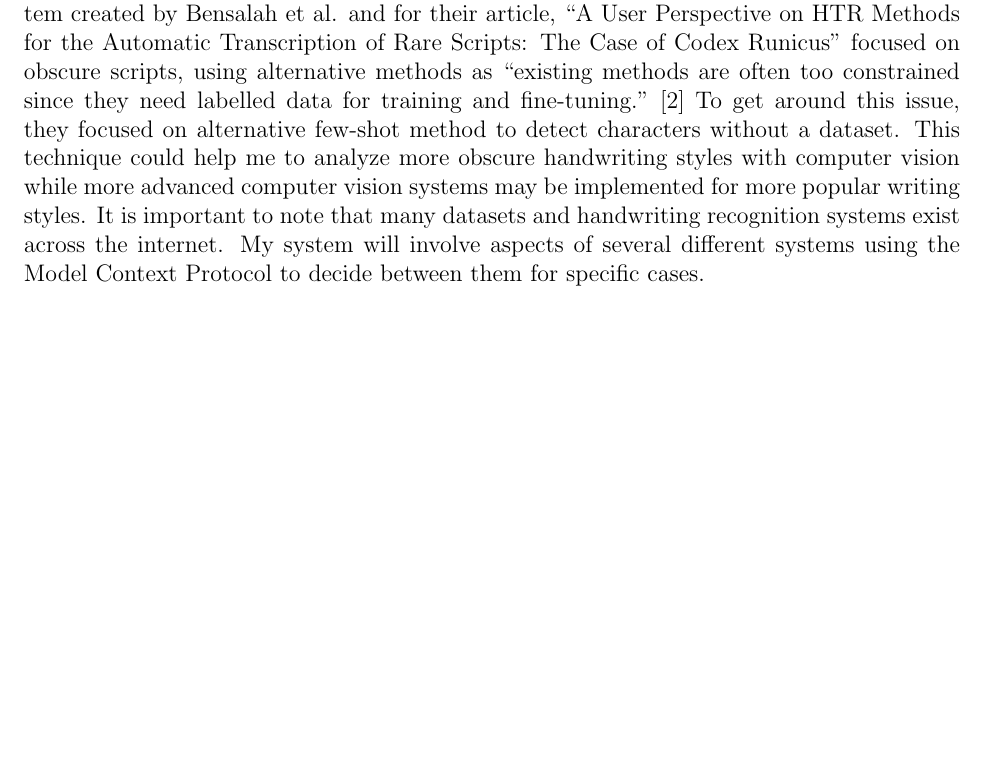
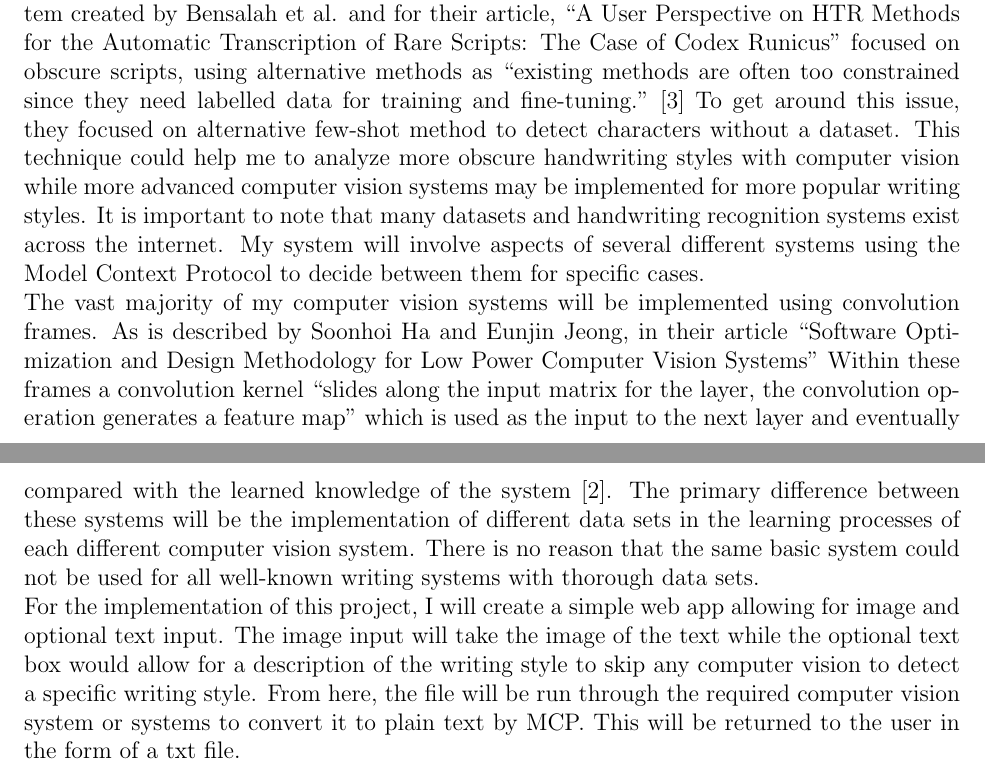
Before and after one commit to MilesFike/Junior-IS, a LaTeX document (proposal.tex): part of page 1 of 2 before the commit and two parts of pages 1 and 2 of 3 after it, the two joined at a grey line, cut so that both start at the same text, the shorter picture padded with empty space. Compiled offline with pdfLaTeX.

Commit message:
Full draft of proposal not final draft

```diff
--- a/proposal.tex
+++ b/proposal.tex
@@ -18,6 +18,11 @@
 In the past, many different computer visions systems have been created to convert handwritten or printed text of different fonts and styles to computer readable text. These systems all tend to involve similar principles of computer vision to decipher text using systems trained on data sets of images of text. More recently Model Context Protocol (MCP) has been released. As is explained on the Model Context Protocol Website, this technology assists AI systems use of technologies by providing connections between AI systems and tools, workflows, and data sources that they need \cite{modelContextProtocol/getting-started/intro}. I intend to approach issues and limitations of transcription technologies through the implementation of MCP, more specific AI models can be chosen to convert different fonts and handwriting systems to digital text rather than having one large system for all types of text.
 \newline
 Currently many different computer vision systems are used to interpret handwriting as digital text, but these systems are somewhat constrained.  For example, two researchers Ying Yu and Yuhe Tian at College of Design and Art Shenyang Architecture University created a computer vision system that interpreted handwritten numbers based on a data set of handwritten numbers. They noticed that when faced with “more than one handwritten digits written in succession and handwritten digits with incoherent strokes” the tool was less accurate \cite{10.1145/3727648.3727679}. The limitations of the training led to the AI failing to recognize some characters. To get around issues like these, I could attempt to have a computer vision system based on a data set of densely packed characters accessible to the MCP. Another computer vision system created by Bensalah et al. and for their article, “A User Perspective on HTR Methods for the Automatic Transcription of Rare Scripts: The Case of Codex Runicus” focused on obscure scripts, using alternative methods as “existing methods are often too constrained since they need labelled data for training and fine-tuning.” \cite{10.1145/3519306}  To get around this issue, they focused on alternative few-shot method to detect characters without a dataset. This technique could help me to analyze more obscure handwriting styles with computer vision while more advanced computer vision systems may be implemented for more popular writing styles. It is important to note that many datasets and handwriting recognition systems exist across the internet. My system will involve aspects of several different systems using the Model Context Protocol to decide between them for specific cases.
+\newline
+The vast majority of my computer vision systems will be implemented using convolution frames. As is described by Soonhoi Ha and Eunjin Jeong, in their article “Software Optimization and Design Methodology for Low Power Computer Vision Systems” Within these frames a convolution kernel “slides along the input matrix for the layer, the convolution operation generates a feature map” which is used as the input to the next layer and eventually compared with the learned knowledge of the system \cite{10.1145/3687310}. The primary difference between these systems will be the implementation of different data sets in the learning processes of each different computer vision system. There is no reason that the same basic system could not be used for all well-known writing systems with thorough data sets.
+\newline
+For the implementation of this project, I will create a simple web app allowing for image and optional text input. The image input will take the image of the text while the optional text box would allow for a description of the writing style to skip any computer vision to detect a specific writing style. From here, the file will be run through the required computer vision system or systems to convert it to plain text by MCP. This will be returned to the user in the form of a txt file.
+
 \newpage
 \section*{Appendix}
 A concise list of features / user stories in the order in which they will be built. A few examples are below to demonstrate the expected scope and level of granularity; you will have more features than this.
```
Also changed, not shown: proposal.pdf.
